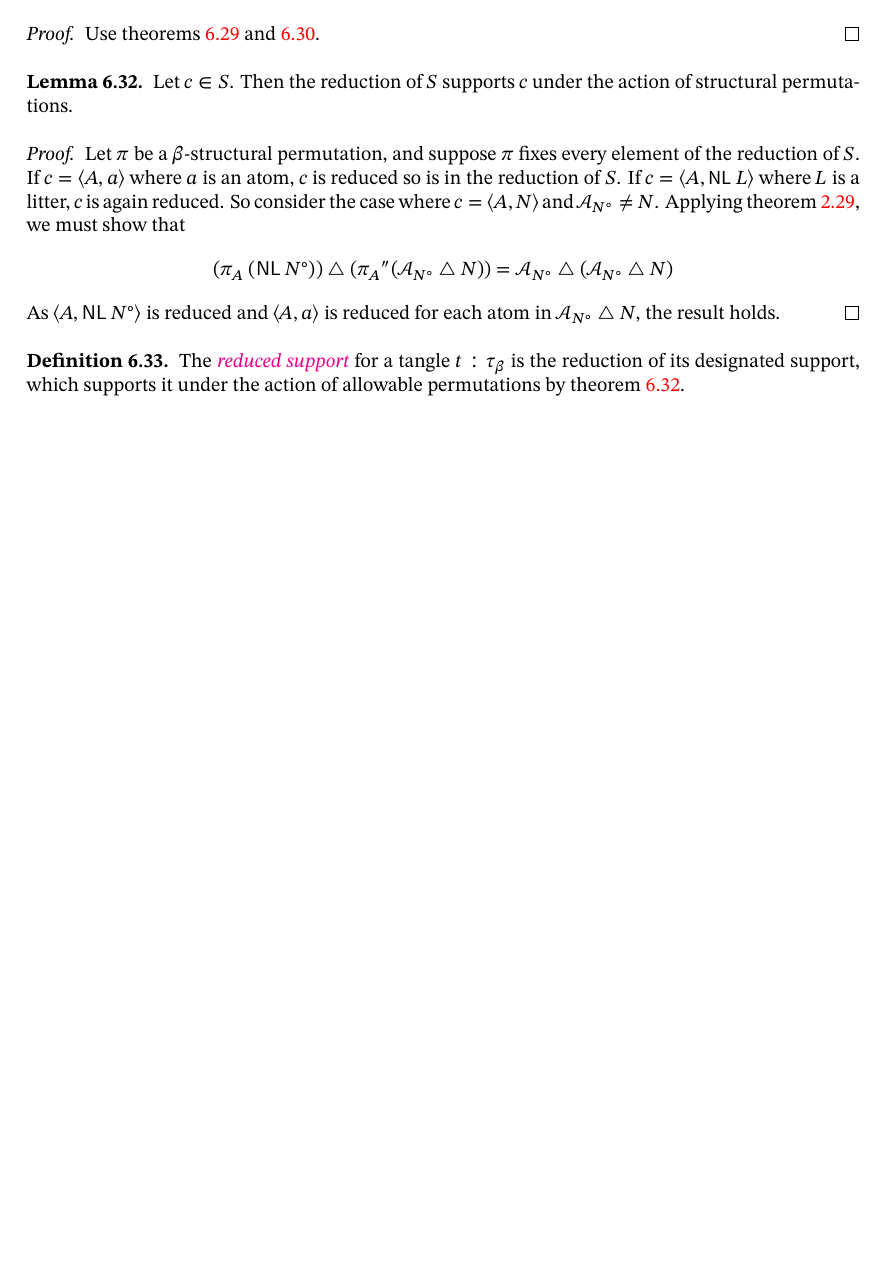
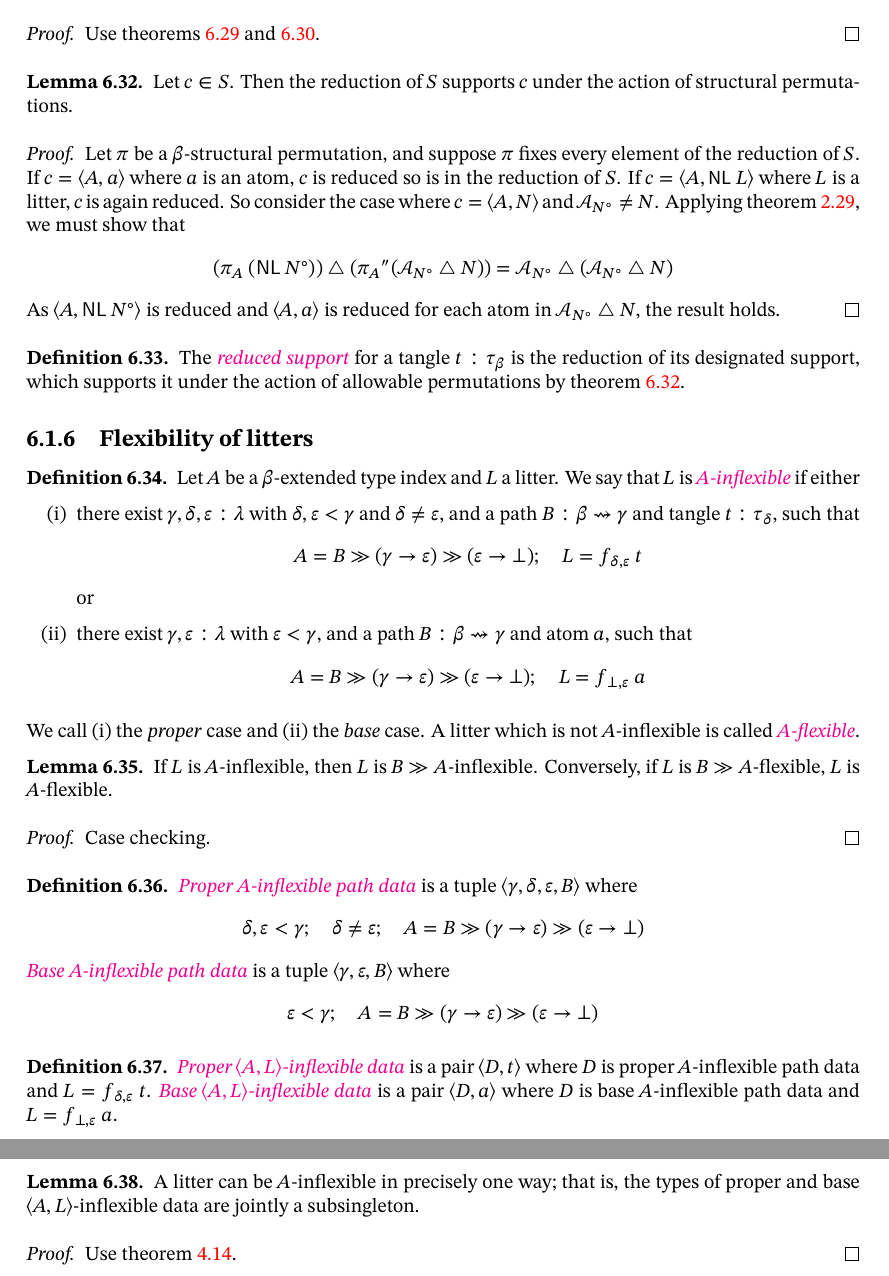
Before and after one commit to zeramorphic/con-nf-paper-1, a LaTeX document (main.tex, which reads foa/basic/flexible.tex): part of page 26 of 26 before the commit and two parts of pages 26 and 27 of 27 after it, the two joined at a grey line, cut so that both start at the same text, the shorter picture padded with empty space. Compiled offline with XeLaTeX; a missing font is replaced by an installed copy or a similar font.

Commit message:
Flexible litters
Signed-off-by: zeramorphic <zeramorphic@proton.me>

```diff
--- /dev/null
+++ b/foa/basic/flexible.tex
@@ -0,0 +1,38 @@
+\subsection{Flexibility of litters}
+\begin{definition}
+    Let \( A \) be a \( \beta \)-extended type index and \( L \) a litter.
+    We say that \( L \) is \cdef{Foa/Basic/Flexible}{Inflexible}{\( A \)-inflexible} if either
+    \begin{enumerate}
+        \item there exist \( \gamma, \delta, \varepsilon : \lambda \) with \( \delta, \varepsilon < \gamma \) and \( \delta \neq \varepsilon \), and a path \( B : \beta \rightsquigarrow \gamma \) and tangle \( t : \tau_\delta \), such that
+        \[ A = B \gg (\gamma \to \varepsilon) \gg (\varepsilon \to \bot);\quad L = f_{\delta,\varepsilon}\ t \]
+        or
+        \item there exist \( \gamma, \varepsilon : \lambda \) with \( \varepsilon < \gamma \), and a path \( B : \beta \rightsquigarrow \gamma \) and atom \( a \), such that
+        \[ A = B \gg (\gamma \to \varepsilon) \gg (\varepsilon \to \bot);\quad L = f_{\bot,\varepsilon}\ a \]
+    \end{enumerate}
+    We call (i) the \emph{proper} case and (ii) the \emph{base} case.
+    A litter which is not \( A \)-inflexible is called \cdef{Foa/Basic/Flexible}{Flexible}{\( A \)-flexible}.
+\end{definition}
+\begin{lemma}
+    \label{lem:comp_flexible}
+    If \( L \) is \( A \)-inflexible, then \( L \) is \( B \gg A \)-inflexible.
+    Conversely, if \( L \) is \( B \gg A \)-flexible, \( L \) is \( A \)-flexible.
+\end{lemma}
+\begin{proof}
+    Case checking.
+\end{proof}
+\begin{definition}
+    \cdef{Foa/Basic/Flexible}{InflexibleCoePath}{Proper \( A \)-inflexible path data} is a tuple \( \langle \gamma, \delta, \varepsilon, B \rangle \) where
+    \[ \delta, \varepsilon < \gamma;\quad \delta \neq \varepsilon; \quad A = B \gg (\gamma \to \varepsilon) \gg (\varepsilon \to \bot) \]
+    \cdef{Foa/Basic/Flexible}{InflexibleBotPath}{Base \( A \)-inflexible path data} is a tuple \( \langle \gamma, \varepsilon, B \rangle \) where
+    \[ \varepsilon < \gamma; \quad A = B \gg (\gamma \to \varepsilon) \gg (\varepsilon \to \bot) \]
+\end{definition}
+\begin{definition}
+    \cdef{Foa/Basic/Flexible}{InflexibleCoe}{Proper \( \langle A, L \rangle \)-inflexible data} is a pair \( \langle D, t \rangle \) where \( D \) is proper \( A \)-inflexible path data and \( L = f_{\delta,\varepsilon}\ t \).
+    \cdef{Foa/Basic/Flexible}{InflexibleBot}{Base \( \langle A, L \rangle \)-inflexible data} is a pair \( \langle D, a \rangle \) where \( D \) is base \( A \)-inflexible path data and \( L = f_{\bot,\varepsilon}\ a \).
+\end{definition}
+\begin{lemma}
+    A litter can be \( A \)-inflexible in precisely one way; that is, the types of proper and base \( \langle A, L \rangle \)-inflexible data are jointly a subsingleton.
+\end{lemma}
+\begin{proof}
+    Use \cref{lem:fuzz_congr}.
+\end{proof}
```
Also changed, not shown: foa/basic.tex (+1 -0 lines).
